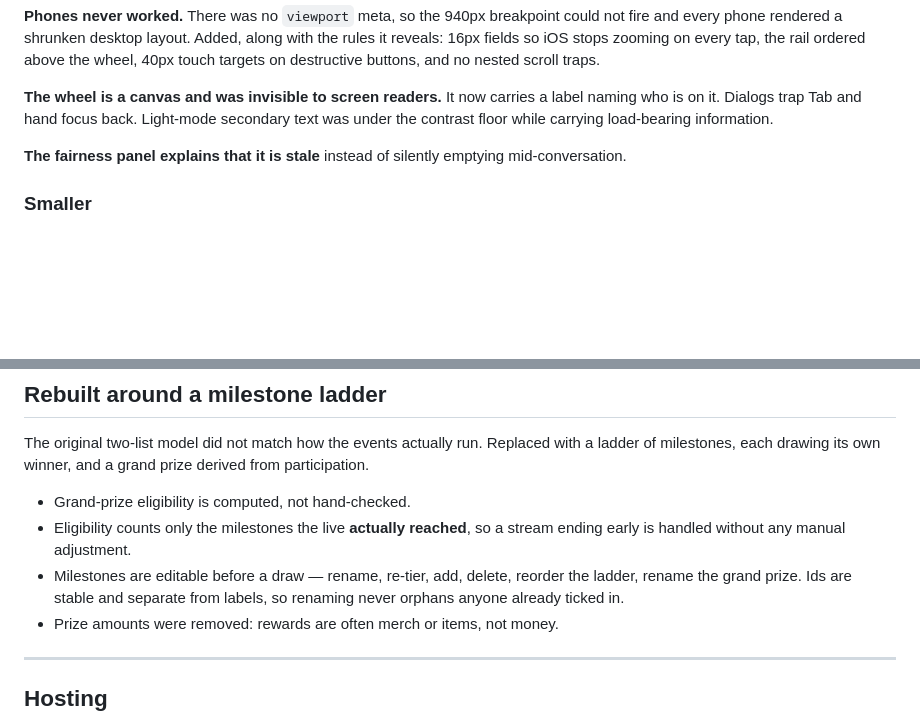
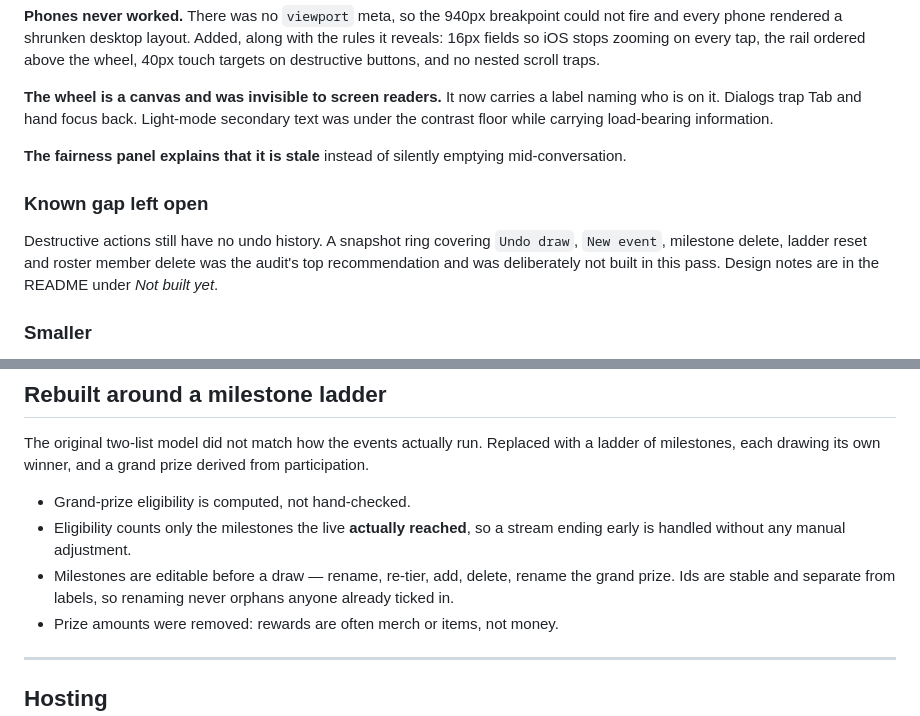
Before and after one commit to manueleverafter/raffle, a Markdown page: CHANGELOG.md, 2 parts joined by grey strips. Rendered like a GitHub page; blank space fills up the shorter version.

```diff
--- a/CHANGELOG.md
+++ b/CHANGELOG.md
@@ -94,6 +94,12 @@ load-bearing information.
 
 **The fairness panel explains that it is stale** instead of silently emptying mid-conversation.
 
+### Known gap left open
+
+Destructive actions still have no undo history. A snapshot ring covering `Undo draw`, `New event`, milestone
+delete, ladder reset and roster member delete was the audit's top recommendation and was deliberately not
+built in this pass. Design notes are in the README under *Not built yet*.
+
 ### Smaller
 
 - Ticking someone no longer discards half-typed text, the roster filter, scroll position, or focus.
@@ -139,8 +145,7 @@ each drawing its own winner, and a grand prize derived from participation.
 - Grand-prize eligibility is computed, not hand-checked.
 - Eligibility counts only the milestones the live **actually reached**, so a stream ending early is handled
   without any manual adjustment.
-- Milestones are editable before a draw — rename, re-tier, add, delete, reorder the ladder, rename the grand
-  prize. Ids are stable and separate from labels, so renaming never orphans anyone already ticked in.
+- Milestones are editable before a draw — rename, re-tier, add, delete, rename the grand prize. Ids are stable and separate from labels, so renaming never orphans anyone already ticked in.
 - Prize amounts were removed: rewards are often merch or items, not money.
 
 ---
```
Also changed, not shown: README.md (+50 -1 lines).
